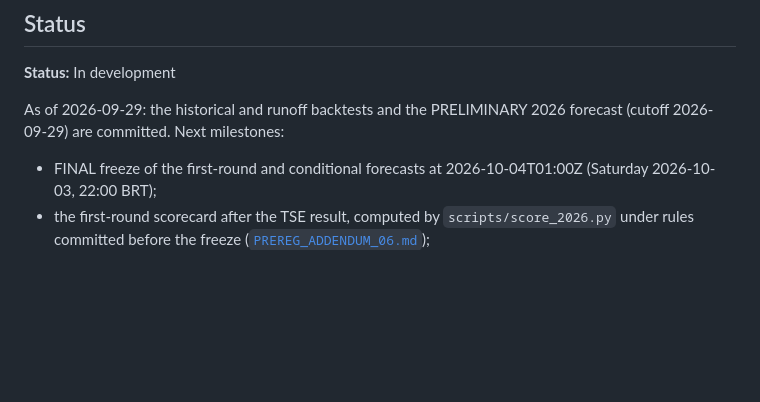
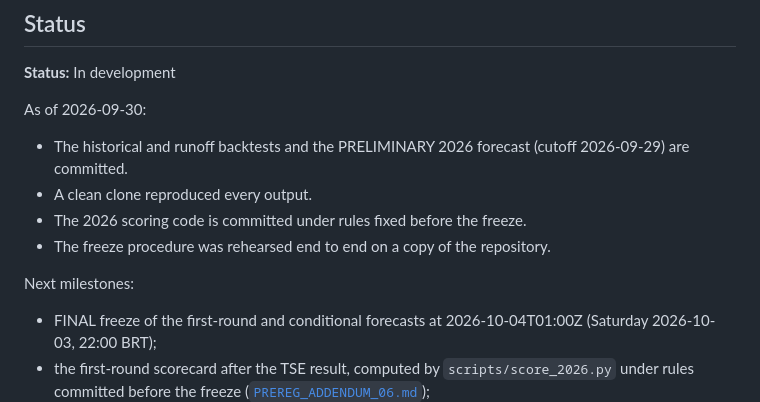
Before and after one commit to RafaelBraga-Kribitz/brazil-2026-election-forecast, a Markdown page: README.md, the part around the change. Rendered like a GitHub page; blank space fills up the shorter version.

Commit message:
README status as of 2026-09-30

```diff
--- a/README.md
+++ b/README.md
@@ -313,7 +313,13 @@ make reproduce            # all of the above from a clean clone, plus sensitivit
 
 **Status:** In development
 
-As of 2026-09-29: the historical and runoff backtests and the PRELIMINARY 2026 forecast (cutoff 2026-09-29) are committed. Next milestones:
+As of 2026-09-30:
+- The historical and runoff backtests and the PRELIMINARY 2026 forecast (cutoff 2026-09-29) are committed.
+- A clean clone reproduced every output.
+- The 2026 scoring code is committed under rules fixed before the freeze.
+- The freeze procedure was rehearsed end to end on a copy of the repository.
+
+Next milestones:
 
 - FINAL freeze of the first-round and conditional forecasts at 2026-10-04T01:00Z (Saturday 2026-10-03, 22:00 BRT);
 - the first-round scorecard after the TSE result, computed by `scripts/score_2026.py` under rules committed before the freeze ([`PREREG_ADDENDUM_06.md`](PREREG_ADDENDUM_06.md));
```
